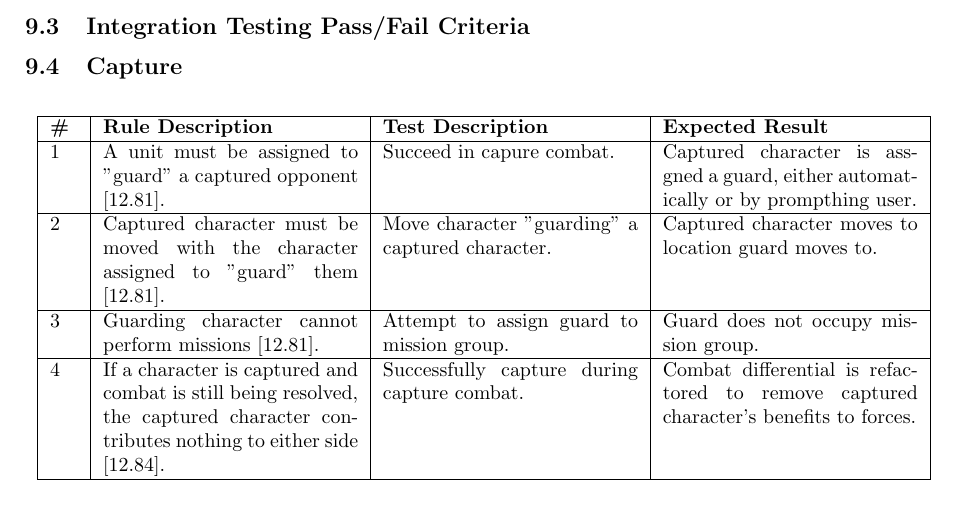
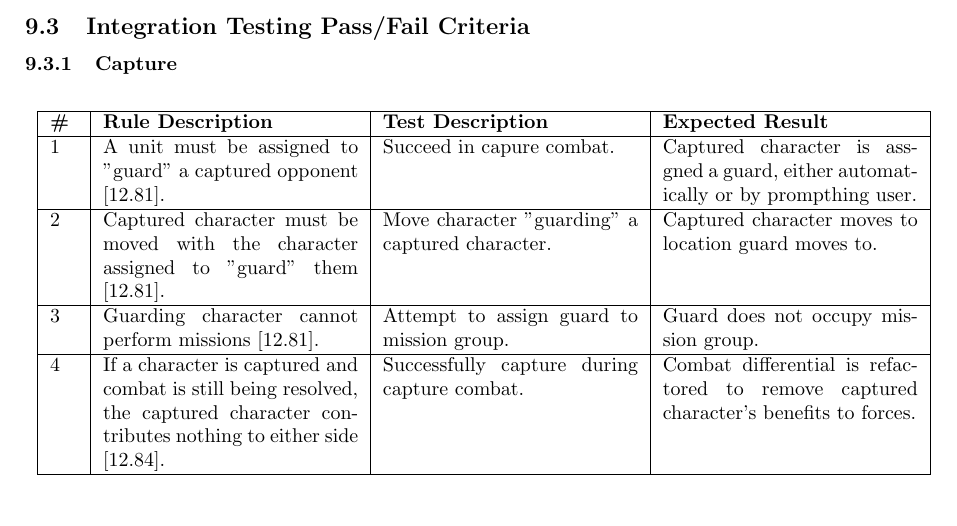
Before and after one commit to ui-cs383/SSRS, a LaTeX document (test_plan/test_plan.tex, which reads test_plan/capture_integration.tex): part of page 10 of 26, cut so that both start at the same text. Compiled offline with pdfLaTeX.

Commit message:
Fixed minor formatting error

```diff
--- a/test_plan/capture_integration.tex
+++ b/test_plan/capture_integration.tex
@@ -1,4 +1,4 @@
-\subsection{Capture}
+\subsubsection{Capture}
 
 \setcounter{rc}{0}
 
```
Also changed, not shown: test_plan/test_plan.pdf.
